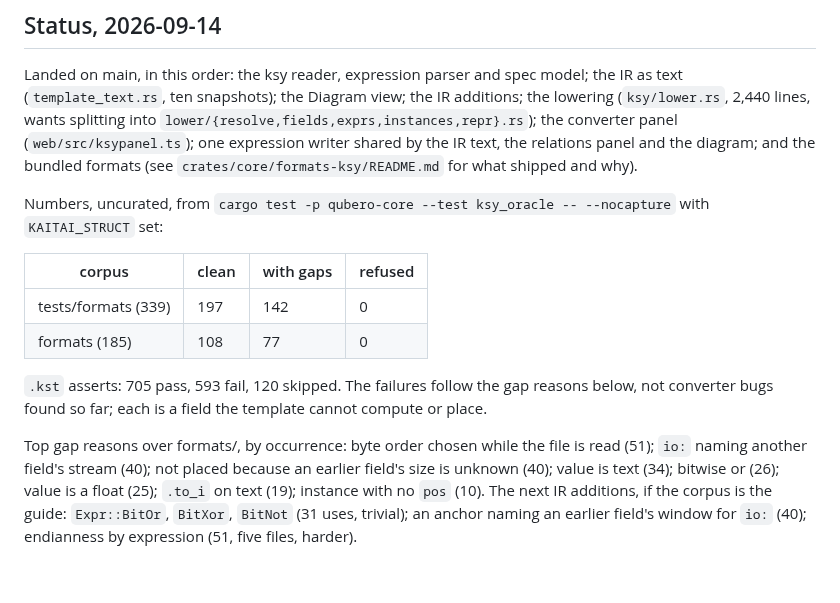
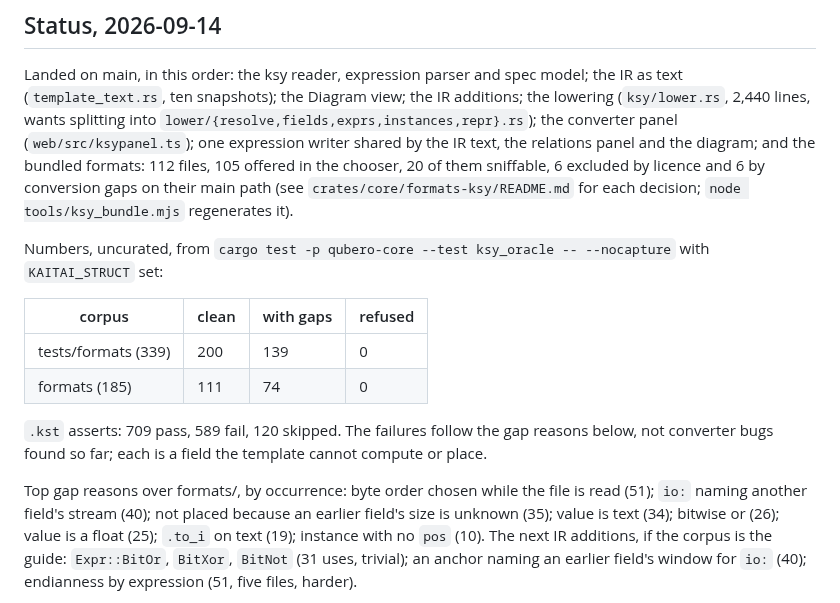
Before and after one commit to pengowray/qubero, a Markdown page: HANDOVER-kaitai.md, the part around the change. GitHub-like rendering; blank space fills up the shorter version.

Commit message:
Update the Kaitai handover numbers after the root-name fix and the bundling

```diff
--- a/HANDOVER-kaitai.md
+++ b/HANDOVER-kaitai.md
@@ -295,24 +295,26 @@ model; the IR as text (`template_text.rs`, ten snapshots); the Diagram view;
 the IR additions; the lowering (`ksy/lower.rs`, 2,440 lines, wants splitting
 into `lower/{resolve,fields,exprs,instances,repr}.rs`); the converter panel
 (`web/src/ksypanel.ts`); one expression writer shared by the IR text, the
-relations panel and the diagram; and the bundled formats (see
-`crates/core/formats-ksy/README.md` for what shipped and why).
+relations panel and the diagram; and the bundled formats: 112 files, 105 offered in the chooser, 20 of
+them sniffable, 6 excluded by licence and 6 by conversion gaps on their
+main path (see `crates/core/formats-ksy/README.md` for each decision;
+`node tools/ksy_bundle.mjs` regenerates it).
 
 Numbers, uncurated, from `cargo test -p qubero-core --test ksy_oracle -- --nocapture`
 with `KAITAI_STRUCT` set:
 
 | corpus | clean | with gaps | refused |
 |---|---|---|---|
-| tests/formats (339) | 197 | 142 | 0 |
-| formats (185) | 108 | 77 | 0 |
+| tests/formats (339) | 200 | 139 | 0 |
+| formats (185) | 111 | 74 | 0 |
 
-`.kst` asserts: 705 pass, 593 fail, 120 skipped. The failures follow the gap
+`.kst` asserts: 709 pass, 589 fail, 120 skipped. The failures follow the gap
 reasons below, not converter bugs found so far; each is a field the template
 cannot compute or place.
 
 Top gap reasons over formats/, by occurrence: byte order chosen while the
 file is read (51); `io:` naming another field's stream (40); not placed
-because an earlier field's size is unknown (40); value is text (34); bitwise
+because an earlier field's size is unknown (35); value is text (34); bitwise
 or (26); value is a float (25); `.to_i` on text (19); instance with no `pos`
 (10). The next IR additions, if the corpus is the guide: `Expr::BitOr`,
 `BitXor`, `BitNot` (31 uses, trivial); an anchor naming an earlier field's
```
